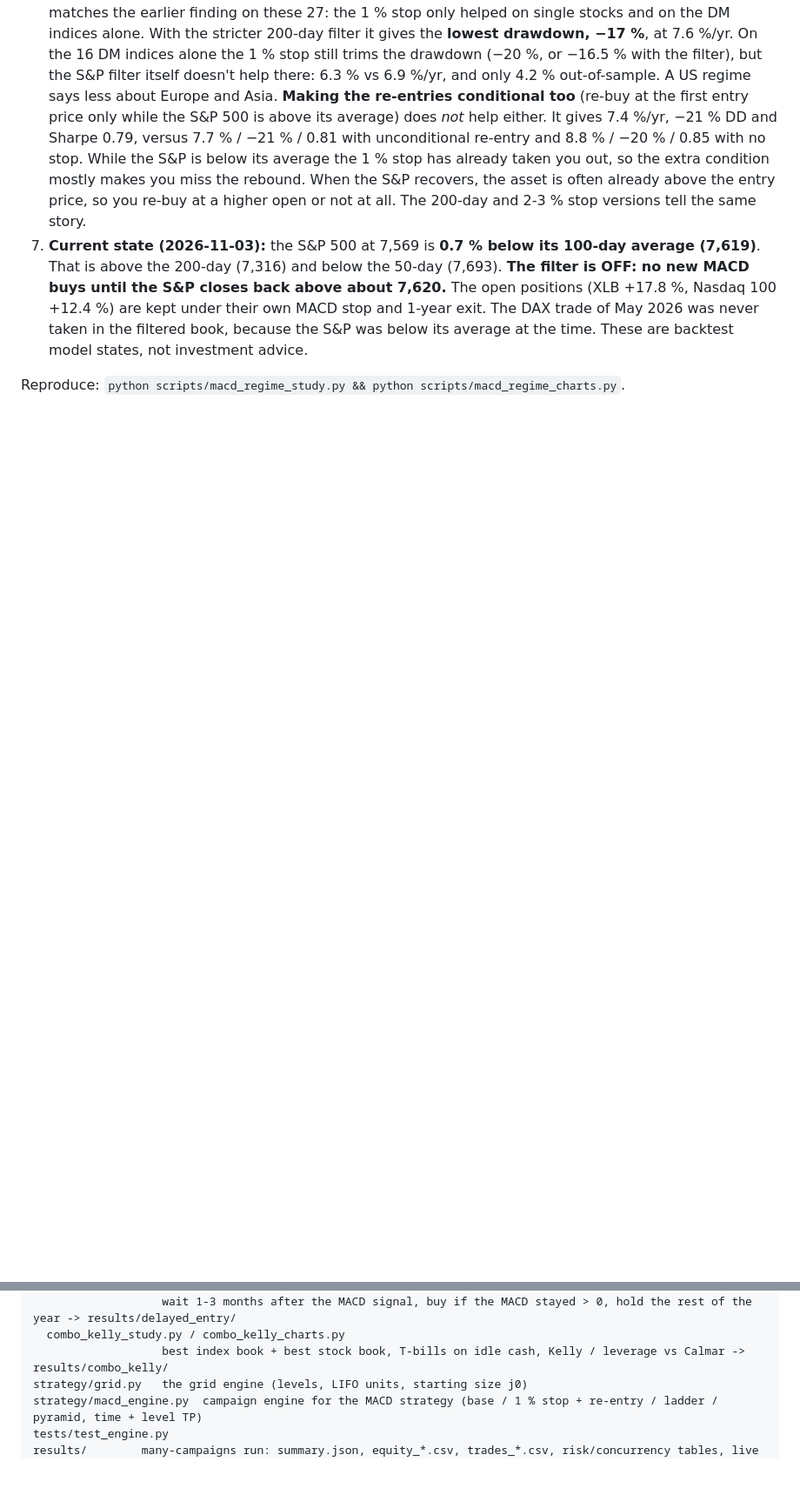
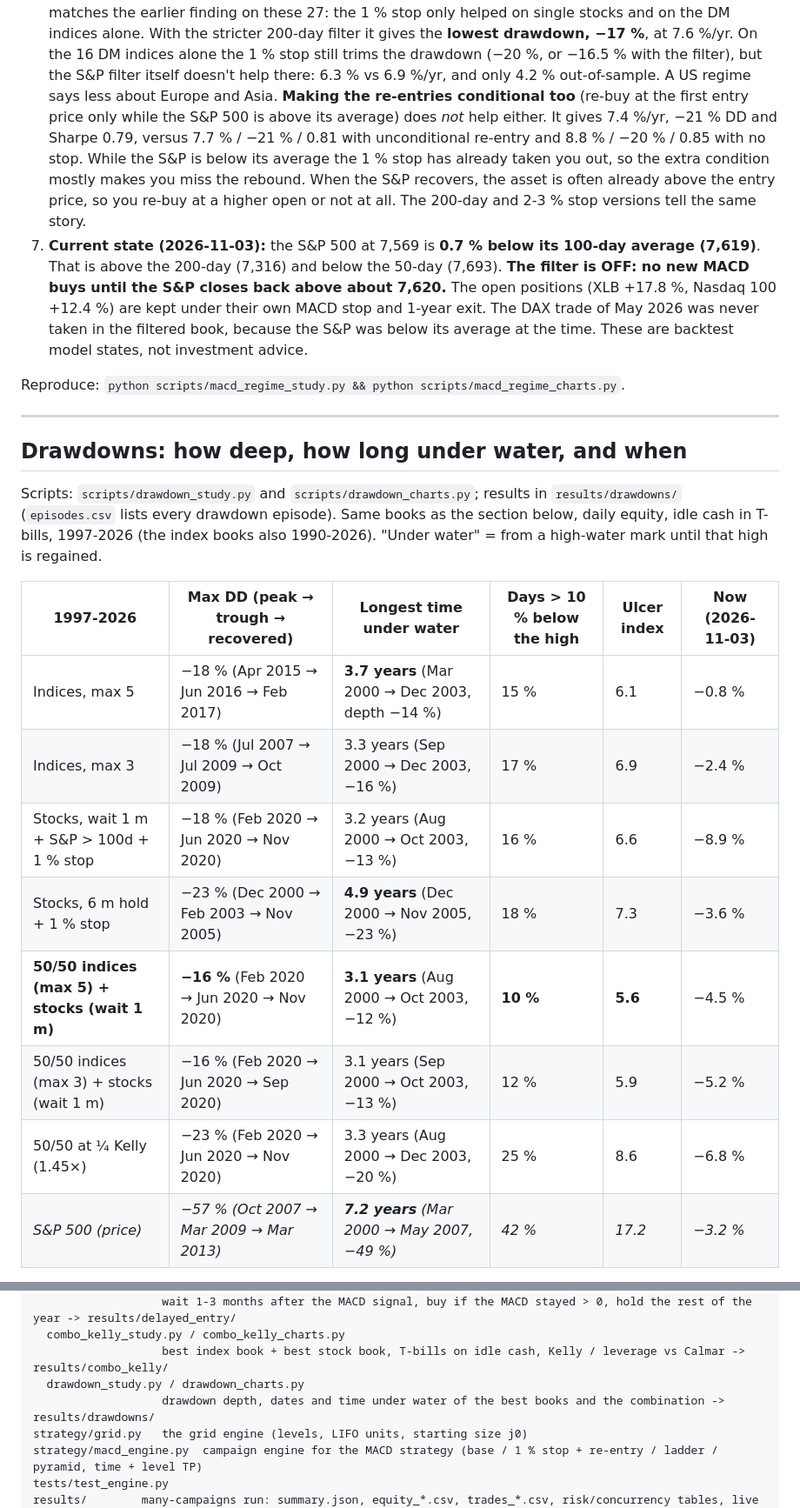
Before and after one commit to marcinzieba4-bot/PlayTacticalAggregatesAfterSelloff, a Markdown page: README.md, 2 parts joined by grey strips. Shown at 87% size. Rendered like a GitHub page; blank space fills up the shorter version.

```diff
--- a/README.md
+++ b/README.md
@@ -148,3 +148,21 @@ Rules:
 7. **Current state (2026-11-03):** the S&P 500 at 7,569 is **0.7 % below its 100-day average (7,619)**. That is above the 200-day (7,316) and below the 50-day (7,693). **The filter is OFF: no new MACD buys until the S&P closes back above about 7,620.** The open positions (XLB +17.8 %, Nasdaq 100 +12.4 %) are kept under their own MACD stop and 1-year exit. The DAX trade of May 2026 was never taken in the filtered book, because the S&P was below its average at the time. These are backtest model states, not investment advice.
 
 Reproduce: `python scripts/macd_regime_study.py && python scripts/macd_regime_charts.py`.
+
+---
+
+## Drawdowns: how deep, how long under water, and when
+
+Scripts: `scripts/drawdown_study.py` and `scripts/drawdown_charts.py`; results in `results/drawdowns/` (`episodes.csv` lists every drawdown episode). Same books as the section below, daily equity, idle cash in T-bills, 1997-2026 (the index books also 1990-2026). "Under water" = from a high-water mark until that high is regained.
+
+| 1997-2026 | Max DD (peak → trough → recovered) | **Longest time under water** | Days > 10 % below the high | Ulcer index | Now (2026-11-03) |
+|---|---|---|---|---|---|
+| Indices, max 5 | −18 % (Apr 2015 → Jun 2016 → Feb 2017) | **3.7 years** (Mar 2000 → Dec 2003, depth −14 %) | 15 % | 6.1 | −0.8 % |
+| Indices, max 3 | −18 % (Jul 2007 → Jul 2009 → Oct 2009) | 3.3 years (Sep 2000 → Dec 2003, −16 %) | 17 % | 6.9 | −2.4 % |
+| Stocks, wait 1 m + S&P > 100d + 1 % stop | −18 % (Feb 2020 → Jun 2020 → Nov 2020) | 3.2 years (Aug 2000 → Oct 2003, −13 %) | 16 % | 6.6 | −8.9 % |
+| Stocks, 6 m hold + 1 % stop | −23 % (Dec 2000 → Feb 2003 → Nov 2005) | **4.9 years** (Dec 2000 → Nov 2005, −23 %) | 18 % | 7.3 | −3.6 % |
+| **50/50 indices (max 5) + stocks (wait 1 m)** | **−16 %** (Feb 2020 → Jun 2020 → Nov 2020) | **3.1 years** (Aug 2000 → Oct 2003, −12 %) | **10 %** | **5.6** | −4.5 % |
+| 50/50 indices (max 3) + stocks (wait 1 m) | −16 % (Feb 2020 → Jun 2020 → Sep 2020) | 3.1 years (Sep 2000 → Oct 2003, −13 %) | 12 % | 5.9 | −5.2 % |
+| 50/50 at ¼ Kelly (1.45×) | −23 % (Feb 2020 → Jun 2020 → Nov 2020) | 3.3 years (Aug 2000 → Dec 2003, −20 %) | 25 % | 8.6 | −6.8 % |
+| *S&P 500 (price)* | *−57 % (Oct 2007 → Mar 2009 → Mar 2013)* | ***7.2 years*** *(Mar 2000 → May 2007, −49 %)* | *42 %* | *17.2* | *−3.2 %* |
+
@@ -1102,6 +1143,8 @@ scripts/
                    wait 1-3 months after the MACD signal, buy if the MACD stayed > 0, hold the rest of the year -> results/delayed_entry/
   combo_kelly_study.py / combo_kelly_charts.py
                    best index book + best stock book, T-bills on idle cash, Kelly / leverage vs Calmar -> results/combo_kelly/
+  drawdown_study.py / drawdown_charts.py
+                   drawdown depth, dates and time under water of the best books and the combination -> results/drawdowns/
 strategy/grid.py   the grid engine (levels, LIFO units, starting size j0)
 strategy/macd_engine.py  campaign engine for the MACD strategy (base / 1 % stop + re-entry / ladder / pyramid, time + level TP)
 tests/test_engine.py
```
Also changed, not shown: other parts of README.md (+23 -0 lines), results/drawdowns/drawdowns.png (added), 4 other files.
